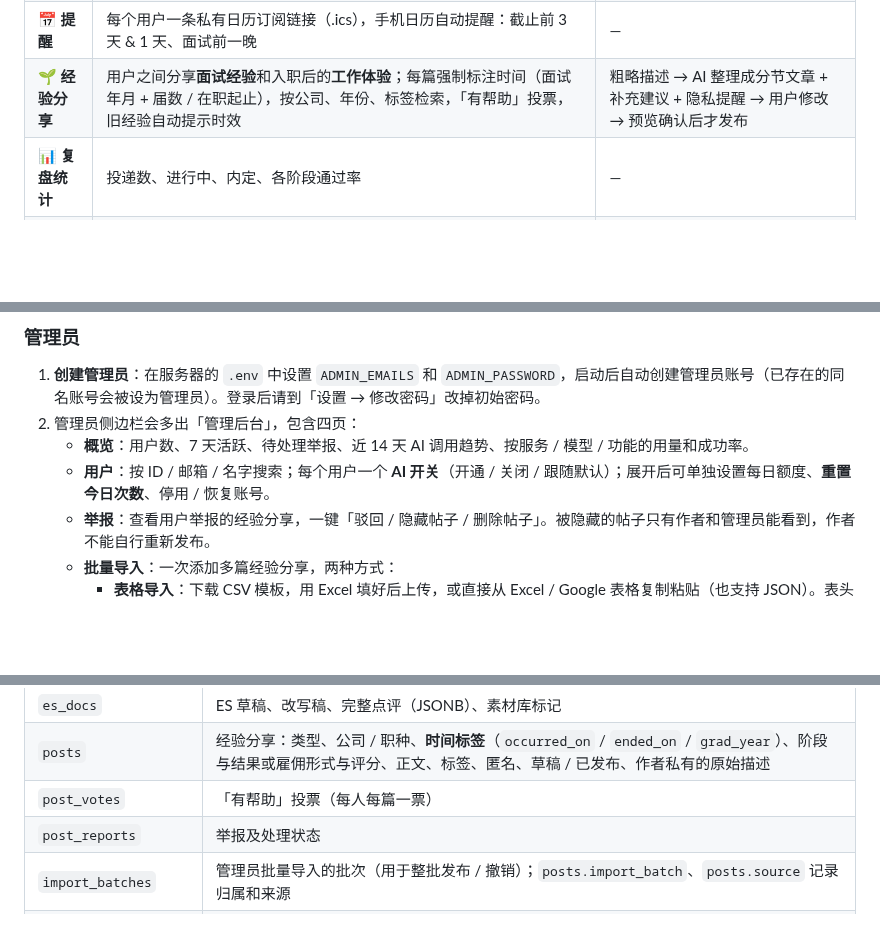
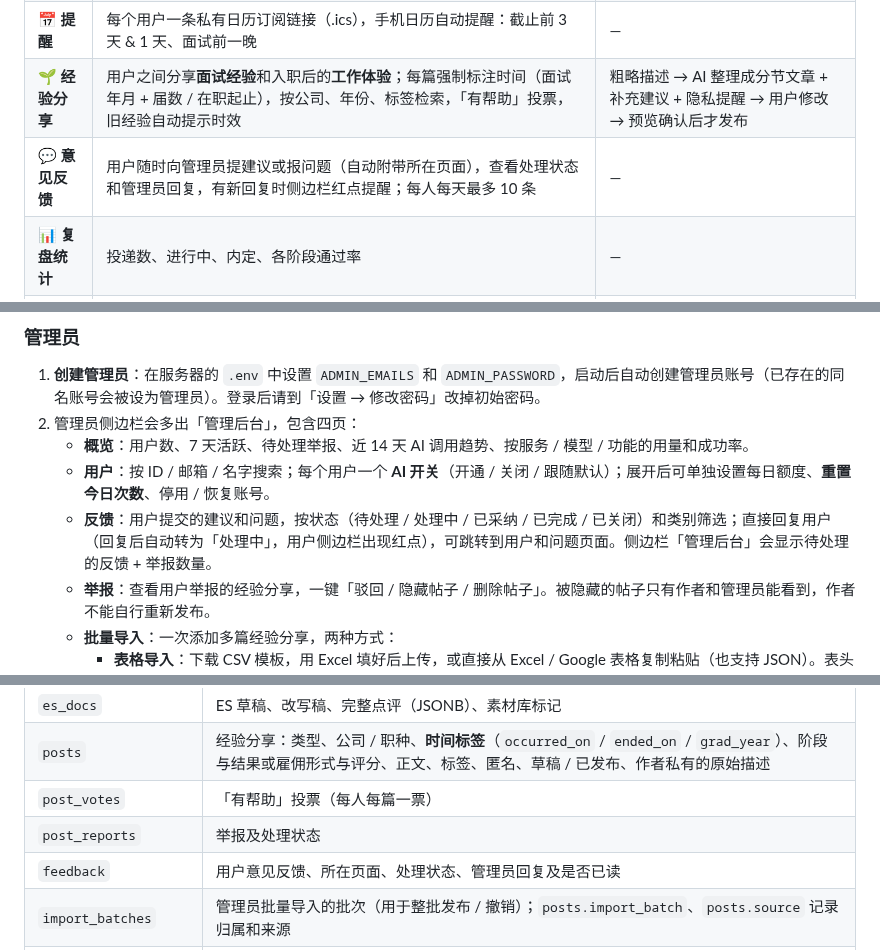
Before and after one commit to MOLESHEEP/shukatsu-buddy, a Markdown page: README.md, 3 parts joined by grey strips. Drawn GitHub-style; blank space fills up the shorter version.

```diff
--- a/README.md
+++ b/README.md
@@ -37,6 +37,7 @@ ES 添削、选考追踪、日文邮件识别、笔试类型管理、前辈经
 | 📝 **笔试准备** | 按笔试类型（SPI / 玉手箱 / TG-WEB / GAB / CAB / クレペリン…）汇总公司，提示优先准备哪一种，附备考要点和留学生易失分点 | 邮件中自动识别类型 |
 | 📅 **提醒** | 每个用户一条私有日历订阅链接（.ics），手机日历自动提醒：截止前 3 天 & 1 天、面试前一晚 | — |
 | 🌱 **经验分享** | 用户之间分享**面试经验**和入职后的**工作体验**；每篇强制标注时间（面试年月 + 届数 / 在职起止），按公司、年份、标签检索，「有帮助」投票，旧经验自动提示时效 | 粗略描述 → AI 整理成分节文章 + 补充建议 + 隐私提醒 → 用户修改 → 预览确认后才发布 |
+| 💬 **意见反馈** | 用户随时向管理员提建议或报问题（自动附带所在页面），查看处理状态和管理员回复，有新回复时侧边栏红点提醒；每人每天最多 10 条 | — |
 | 📊 **复盘统计** | 投递数、进行中、内定、各阶段通过率 | — |
 | 🛡️ **管理后台** | 管理员选择 AI 服务与模型、填写 API Key；按用户 ID 开通 AI；设置每日次数；处理举报（隐藏 / 删除 / 驳回）；停用账号；**批量导入经验分享**（CSV / Excel / JSON）；查看用户与 AI 用量统计 | 连接测试、在线查看可用模型；把原始访谈材料拆分整理成多篇分享 |
 | 🔒 **隐私** | 数据按用户隔离；设置页一键删除全部数据 / 注销账号；可修改密码 | — |
@@ -226,6 +227,7 @@ CUSTOM_MODEL=anthropic/claude-sonnet-5.5
 2. 管理员侧边栏会多出「管理后台」，包含四页：
    - **概览**：用户数、7 天活跃、待处理举报、近 14 天 AI 调用趋势、按服务 / 模型 / 功能的用量和成功率。
    - **用户**：按 ID / 邮箱 / 名字搜索；每个用户一个 **AI 开关**（开通 / 关闭 / 跟随默认）；展开后可单独设置每日额度、**重置今日次数**、停用 / 恢复账号。
+   - **反馈**：用户提交的建议和问题，按状态（待处理 / 处理中 / 已采纳 / 已完成 / 已关闭）和类别筛选；直接回复用户（回复后自动转为「处理中」，用户侧边栏出现红点），可跳转到用户和问题页面。侧边栏「管理后台」会显示待处理的反馈 + 举报数量。
    - **举报**：查看用户举报的经验分享，一键「驳回 / 隐藏帖子 / 删除帖子」。被隐藏的帖子只有作者和管理员能看到，作者不能自行重新发布。
    - **批量导入**：一次添加多篇经验分享，两种方式：
      - **表格导入**：下载 CSV 模板，用 Excel 填好后上传，或直接从 Excel / Google 表格复制粘贴（也支持 JSON）。表头可用中文（类型、公司、行业、职种、时间、结束、届、阶段、结果、雇佣形式、评分、标题、正文、标签、匿名、来源），时间写 `2027-03`、`2027/3`、`2027年3月` 都可以，「结束」写「至今」表示仍在职，正文里 `\n` 表示换行、`## ` 开头为小标题。
@@ -330,6 +332,7 @@ PostgreSQL 17
 | `posts` | 经验分享：类型、公司 / 职种、**时间标签**（`occurred_on` / `ended_on` / `grad_year`）、阶段与结果或雇佣形式与评分、正文、标签、匿名、草稿 / 已发布、作者私有的原始描述 |
 | `post_votes` | 「有帮助」投票（每人每篇一票） |
 | `post_reports` | 举报及处理状态 |
+| `feedback` | 用户意见反馈、所在页面、处理状态、管理员回复及是否已读 |
 | `import_batches` | 管理员批量导入的批次（用于整批发布 / 撤销）；`posts.import_batch`、`posts.source` 记录归属和来源 |
 | `app_settings` / `ai_usage` | 后台可改的 AI 配置与额度；每次 AI 调用的服务、模型、耗时、成败 |
 
```
Also changed, not shown: other parts of README.md (+1 -0 lines), docs/screenshots/feedback-user.png (added), 15 other files.
